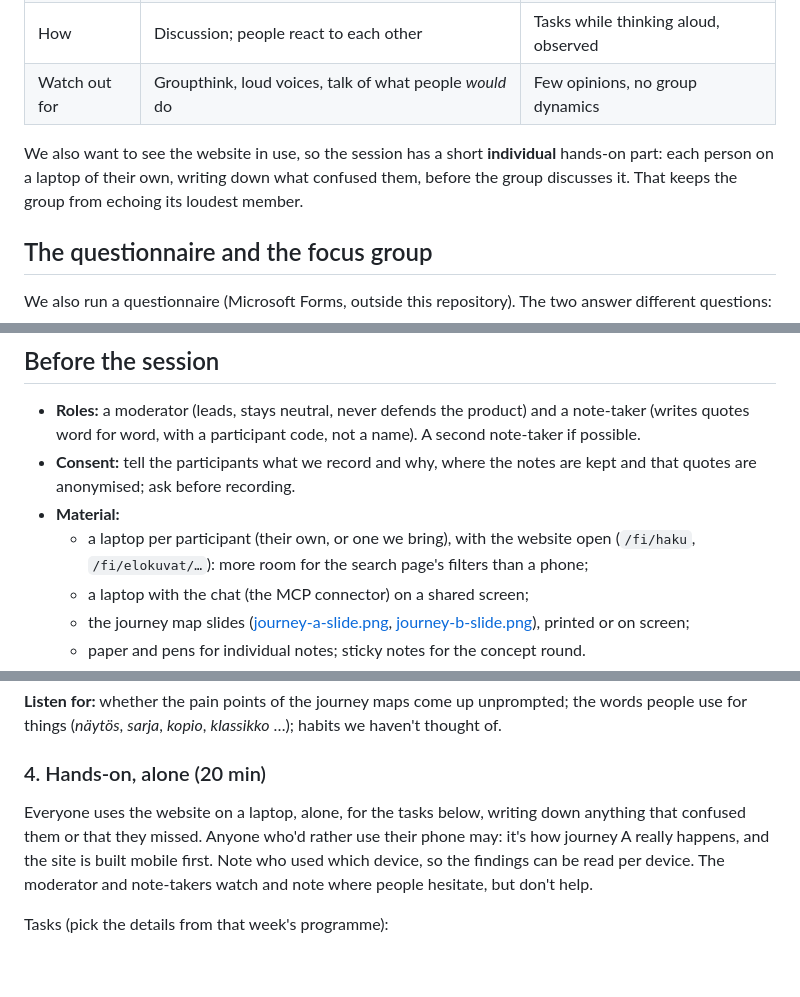
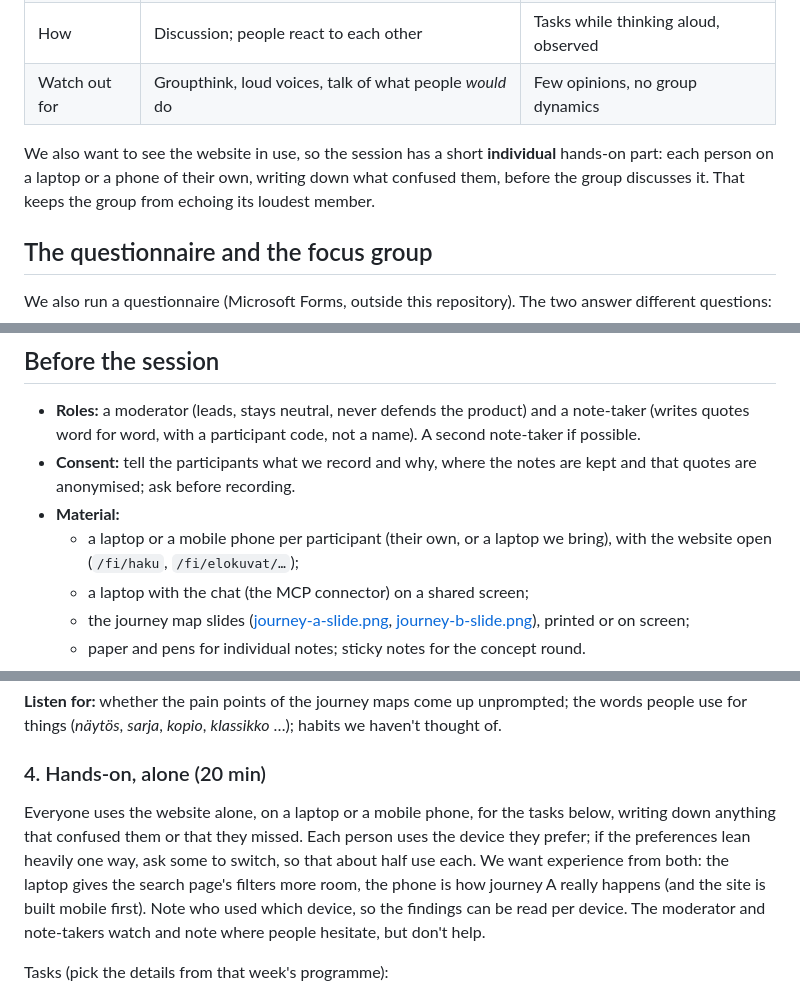
Before and after one commit to pekkis/pekkis-goes-to-movies-2026, a Markdown page: docs/design/focus-group.md, 3 parts joined by grey strips. GitHub-like rendering; blank space fills up the shorter version.

Commit message:
Focus group: laptop or phone, by preference, about half each
Co-Authored-By: Claude Opus 5.5 <noreply@anthropic.com>

```diff
--- a/docs/design/focus-group.md
+++ b/docs/design/focus-group.md
@@ -19,7 +19,7 @@ So the focus group is made of hobbyists. Their needs are the sharpest, and their
 | How           | Discussion; people react to each other                         | Tasks while thinking aloud, observed   |
 | Watch out for | Groupthink, loud voices, talk of what people _would_ do        | Few opinions, no group dynamics        |
 
-We also want to see the website in use, so the session has a short **individual** hands-on part: each person on a laptop of their own, writing down what confused them, before the group discusses it. That keeps the group from echoing its loudest member.
+We also want to see the website in use, so the session has a short **individual** hands-on part: each person on a laptop or a phone of their own, writing down what confused them, before the group discusses it. That keeps the group from echoing its loudest member.
 
 ## The questionnaire and the focus group
 
@@ -60,7 +60,7 @@ So the focus group doesn't repeat the questionnaire's closed questions. It turns
 - **Roles:** a moderator (leads, stays neutral, never defends the product) and a note-taker (writes quotes word for word, with a participant code, not a name). A second note-taker if possible.
 - **Consent:** tell the participants what we record and why, where the notes are kept and that quotes are anonymised; ask before recording.
 - **Material:**
-  - a laptop per participant (their own, or one we bring), with the website open (`/fi/haku`, `/fi/elokuvat/…`): more room for the search page's filters than a phone;
+  - a laptop or a mobile phone per participant (their own, or a laptop we bring), with the website open (`/fi/haku`, `/fi/elokuvat/…`);
   - a laptop with the chat (the MCP connector) on a shared screen;
   - the journey map slides ([journey-a-slide.png](journey-a-slide.png), [journey-b-slide.png](journey-b-slide.png)), printed or on screen;
   - paper and pens for individual notes; sticky notes for the concept round.
@@ -113,7 +113,7 @@ Then show the journey maps (A and B):
 
 ### 4. Hands-on, alone (20 min)
 
-Everyone uses the website on a laptop, alone, for the tasks below, writing down anything that confused them or that they missed. Anyone who'd rather use their phone may: it's how journey A really happens, and the site is built mobile first. Note who used which device, so the findings can be read per device. The moderator and note-takers watch and note where people hesitate, but don't help.
+Everyone uses the website alone, on a laptop or a mobile phone, for the tasks below, writing down anything that confused them or that they missed. Each person uses the device they prefer; if the preferences lean heavily one way, ask some to switch, so that about half use each. We want experience from both: the laptop gives the search page's filters more room, the phone is how journey A really happens (and the site is built mobile first). Note who used which device, so the findings can be read per device. The moderator and note-takers watch and note where people hesitate, but don't help.
 
 Tasks (pick the details from that week's programme):
 
```
